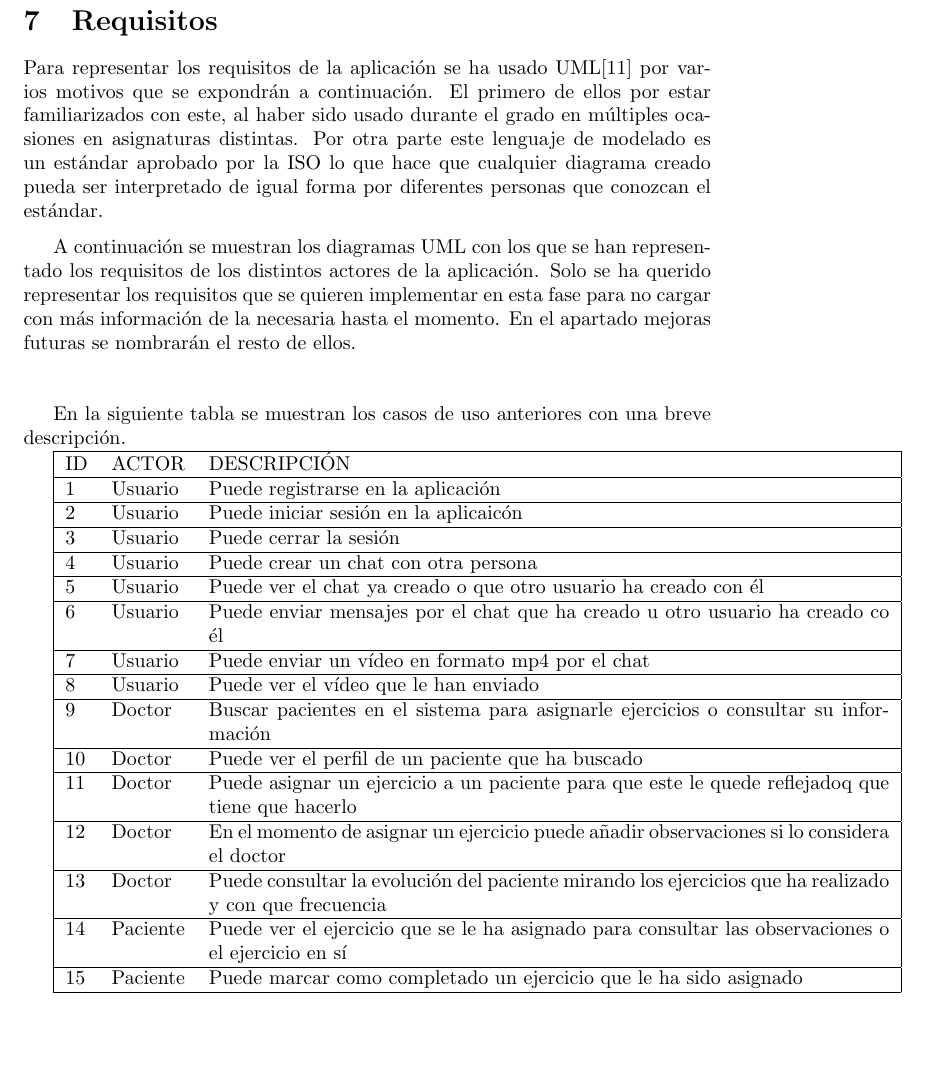
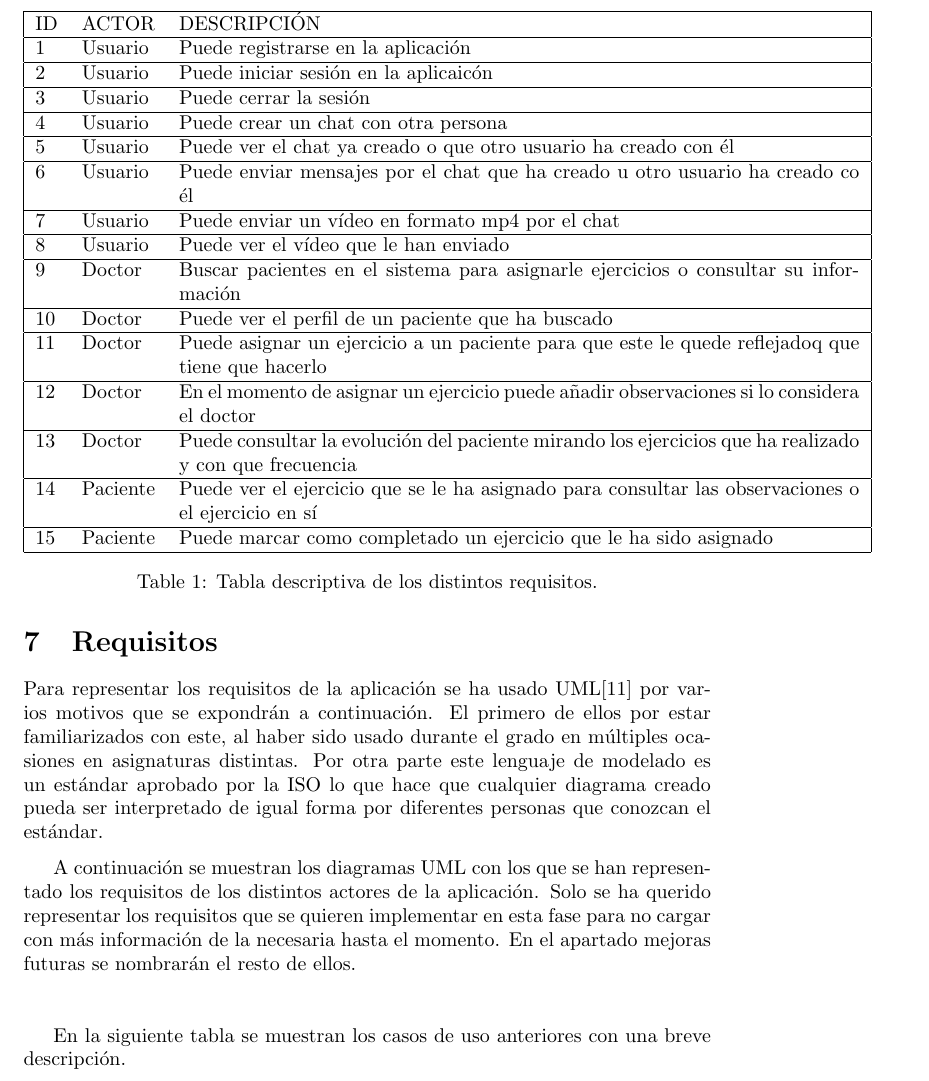
Before and after one commit to CrisKrus/memoria-tft, a LaTeX paper (main.tex, which reads requisites.tex): part of page 17 of 29, cut so that both start at the same text, the shorter picture padded with empty space. Compiled offline with pdfLaTeX.

Commit message:
fix table reference

```diff
--- a/requisites.tex
+++ b/requisites.tex
@@ -62,6 +62,8 @@ En la siguiente tabla se muestran los casos de uso anteriores con una breve desc
         15 & Paciente & Puede marcar como completado un ejercicio que le ha sido asignado \\ \hline
     \end{tabular}
 
+    \caption{Tabla descriptiva de los distintos requisitos.}\label{tabla-requisitos}
+\end{table}
 
 % especificacion de casos de uso no la pongo, no hay casos de uso complejos como para explicar
 
```
Also changed, not shown: requisites.tex (2 more changed lines). Lines whose indentation alone changed are shown as unchanged.
